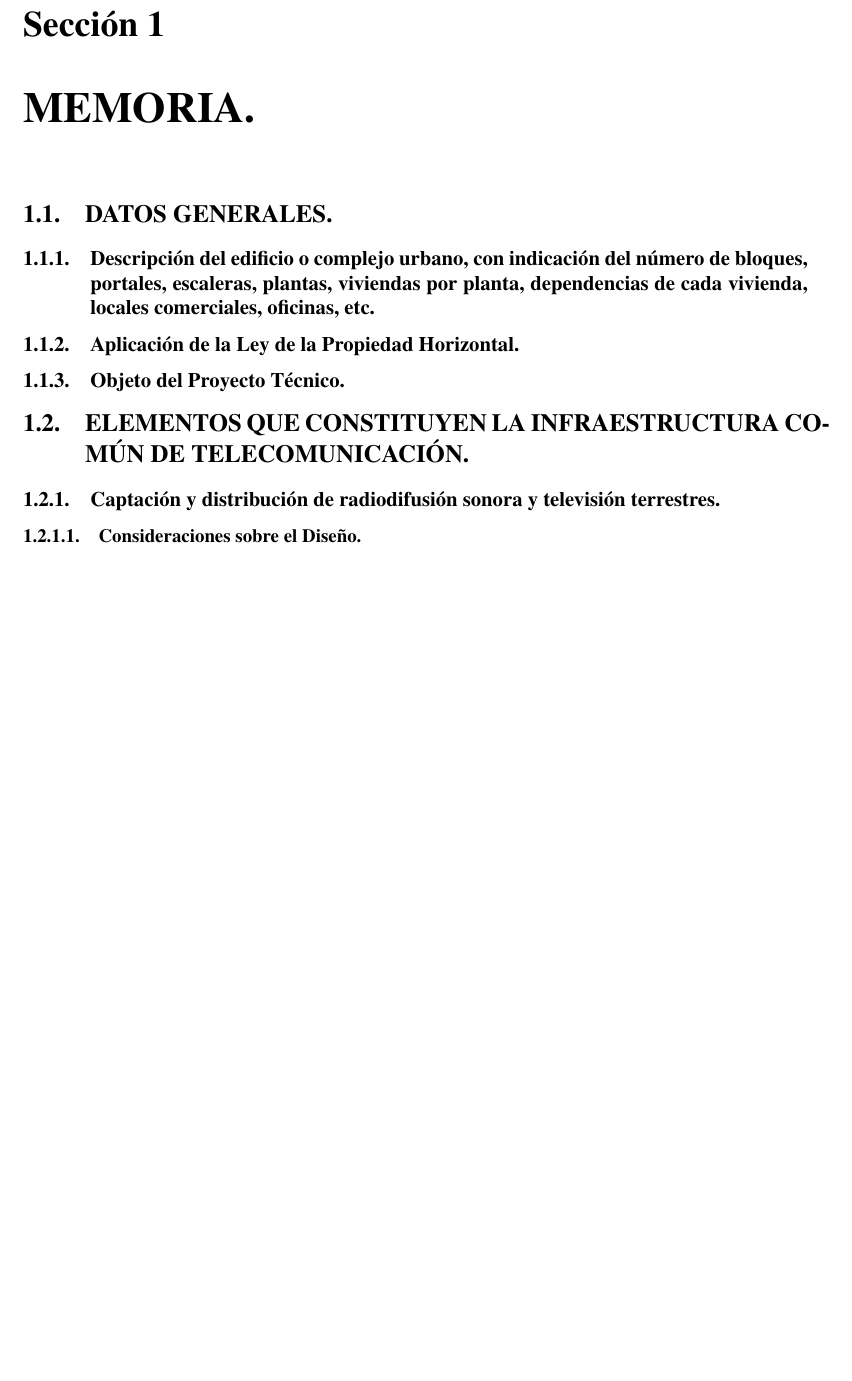
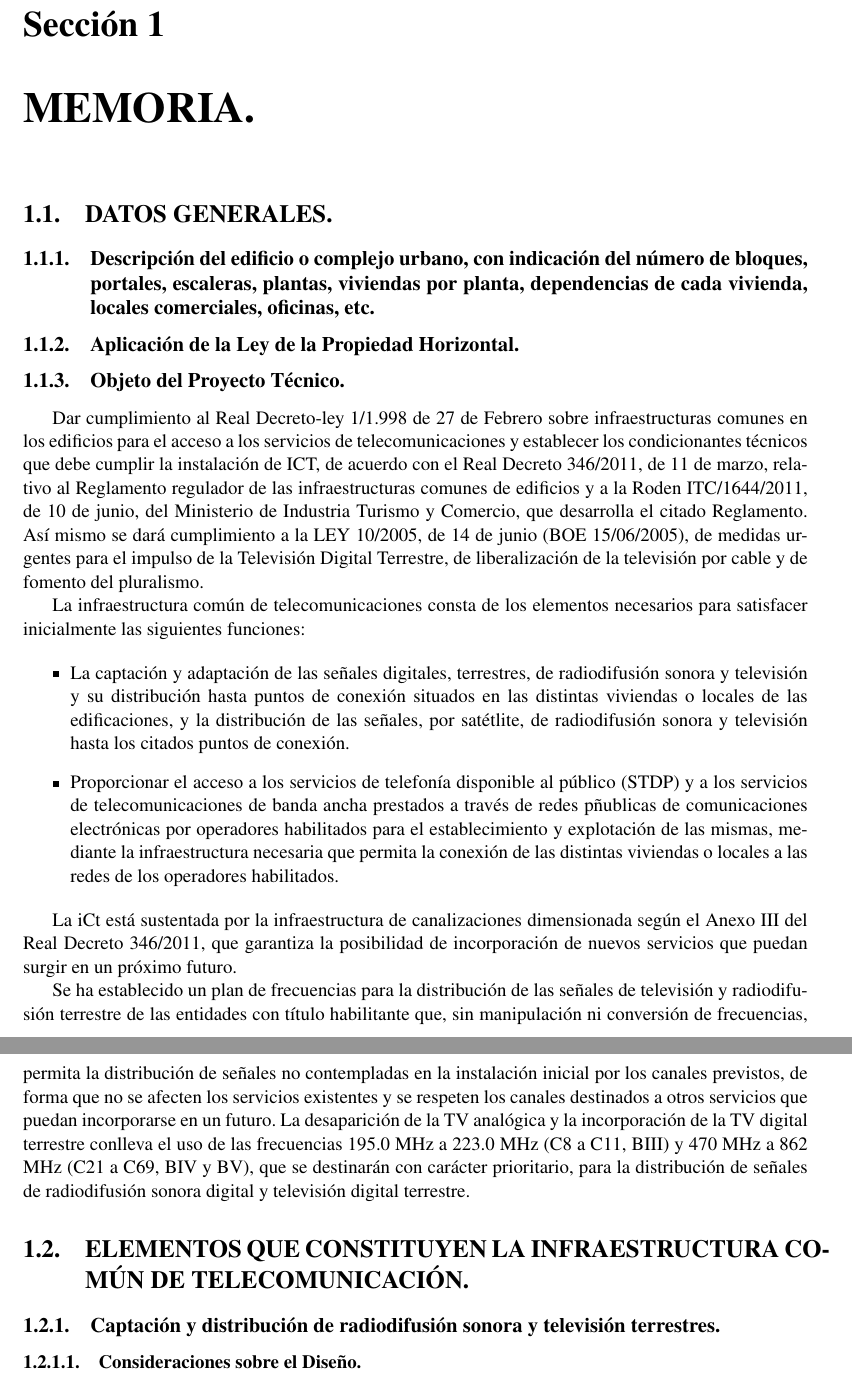
Before and after one commit to Truji92/ProyectoFinal-EPI, a LaTeX document (doc/index.tex, which reads doc/Objeto_proyecto.tex): part of page 6 of 12 before the commit and two parts of pages 6 and 7 of 13 after it, the two joined at a grey line, cut so that both start at the same text, the shorter picture padded with empty space. Compiled offline with pdfLaTeX.

Commit message:
Objeto_protecto listo

```diff
--- a/doc/Objeto_proyecto.tex
+++ b/doc/Objeto_proyecto.tex
@@ -1 +1,16 @@
 \subsection{Objeto del Proyecto Técnico.}
+Dar cumplimiento al Real Decreto-ley 1/1.998 de 27 de Febrero sobre infraestructuras comunes en los
+edificios para el acceso a los servicios de telecomunicaciones y establecer los condicionantes
+técnicos que debe cumplir la instalación de ICT, de acuerdo con el Real Decreto 346/2011, de 11 de marzo, relativo al Reglamento regulador de las infraestructuras comunes de edificios y a la Roden ITC/1644/2011, de 10 de junio, del Ministerio de Industria Turismo y Comercio, que desarrolla el citado Reglamento.
+Así mismo se dará cumplimiento a la LEY 10/2005, de 14 de junio (BOE 15/06/2005), de medidas urgentes para el impulso de la Televisión Digital Terrestre, de liberalización de la televisión por cable y de fomento del pluralismo.
+
+La infraestructura común de telecomunicaciones consta de los elementos necesarios para satisfacer inicialmente las siguientes funciones:
+
+\begin{itemize}
+	\item La captación y adaptación de las señales digitales, terrestres, de radiodifusión sonora y televisión y su distribución hasta puntos de conexión situados en las distintas viviendas o locales de las edificaciones, y la distribución de las señales, por satétlite, de radiodifusión sonora y televisión hasta los citados puntos de conexión.
+	\item Proporcionar el acceso a los servicios de telefonía disponible al público (STDP) y a los servicios de telecomunicaciones de banda ancha prestados a través de redes pñublicas de comunicaciones electrónicas por operadores habilitados para el establecimiento y explotación de las mismas, mediante la infraestructura necesaria que permita la conexión de las distintas viviendas o locales a las redes de los operadores habilitados.
+\end{itemize}
+
+La iCt está sustentada por la infraestructura de canalizaciones dimensionada según el Anexo III del Real Decreto 346/2011, que garantiza la posibilidad de incorporación de nuevos servicios que puedan surgir en un próximo futuro.
+
+Se ha establecido un plan de frecuencias para la distribución de las señales de televisión y radiodifusión terrestre de las entidades con título habilitante que, sin manipulación ni conversión de frecuencias, permita la distribución de señales no contempladas en la instalación inicial por los canales previstos, de forma que no se afecten los servicios existentes y se respeten los canales destinados a otros servicios que puedan incorporarse en un futuro. La desaparición de la TV analógica y la incorporación de la TV digital terrestre conlleva el uso de las frecuencias 195.0 MHz a 223.0 MHz (C8 a C11, BIII) y 470 MHz a 862 MHz (C21 a C69, BIV y BV), que se destinarán con carácter prioritario, para la distribución de señales de radiodifusión sonora digital y televisión digital terrestre.
```
